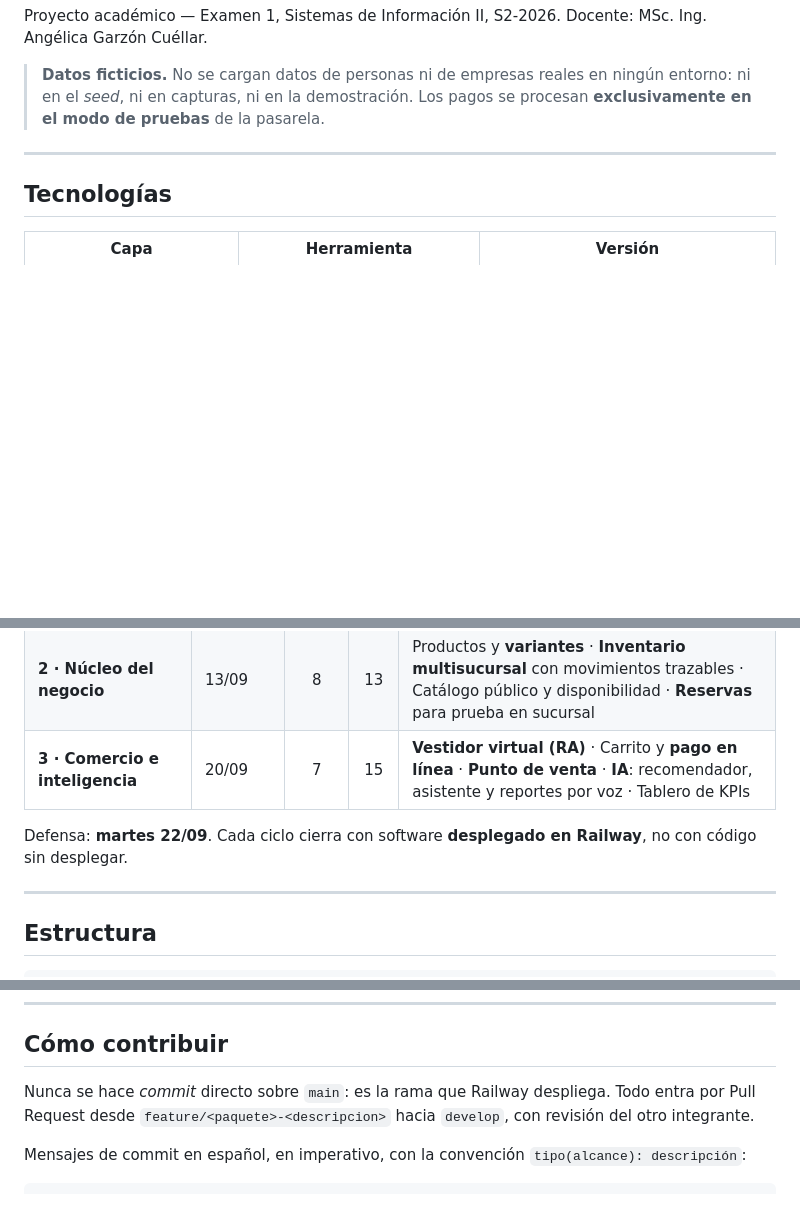
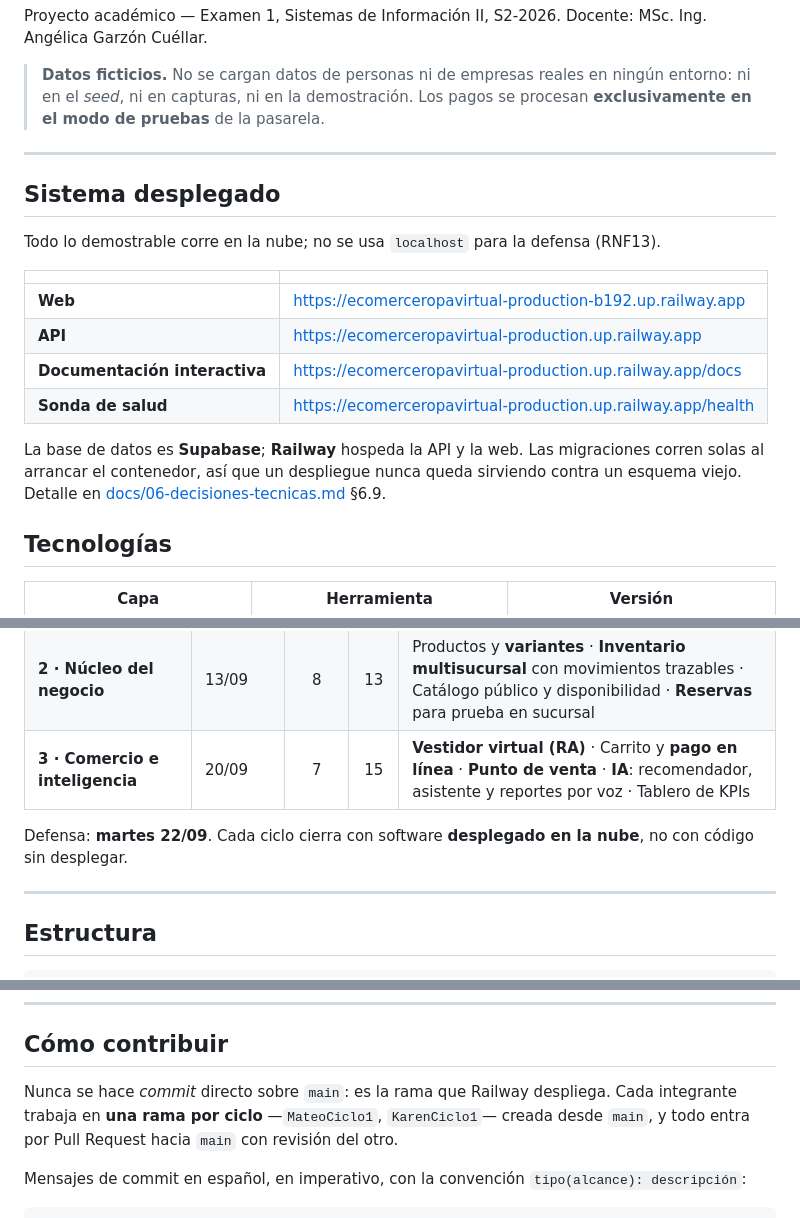
Before and after one commit to MatiusProg/e_comerce_Ropa_virtual, a Markdown page: README.md, 3 parts joined by grey strips. Drawn GitHub-style; blank space fills up the shorter version.

Commit message:
docs(despliegue): registrar el sistema desplegado y guiar la implementacion de CU-02
El README quedo desfasado: la tabla de tecnologias seguia diciendo que Railway
hospedaba tambien PostgreSQL, y las reglas de contribucion seguian describiendo
el esquema feature/* -> develop que se abandono el 03/09. Se corrigen ambos y se
agrega arriba de todo la seccion "Sistema desplegado" con las cuatro URL
publicas, que es lo primero que alguien quiere al abrir el repositorio.

Se agrega la guia de CU-02: que falta en el codigo --- crear_access_token no
emite jti, y sin jti la tabla sesion_token no puede revocar nada, de modo que
cerrar sesion no cerraria nada y desactivar una cuenta no cortaria el acceso
hasta que el token venza solo ---, el reparto por capas, los cuidados ya
decididos (no revelar cual credencial fallo, 403 y no 401 para cuenta
desactivada) y un criterio de terminado verificable sobre el sistema desplegado.

Estado del despliegue verificado extremo a extremo con el origen real de la web:
preflight 200 con allow-origin, POST /api/v1/auth/registro 201, repeticion 409 y
datos invalidos 422. Los usuarios de prueba quedaron eliminados.

Co-Authored-By: Claude Opus 5 (1M context) <noreply@anthropic.com>
Claude-Session: https://claude.ai/code/session_01SdCQGwhB6cvarCdCNSiu5S

```diff
--- a/README.md
+++ b/README.md
@@ -13,6 +13,23 @@ Docente: MSc. Ing. Angélica Garzón Cuéllar.
 
 ---
 
+## Sistema desplegado
+
+Todo lo demostrable corre en la nube; no se usa `localhost` para la defensa
+(RNF13).
+
+| | |
+|---|---|
+| **Web** | <https://ecomerceropavirtual-production-b192.up.railway.app> |
+| **API** | <https://ecomerceropavirtual-production.up.railway.app> |
+| **Documentación interactiva** | <https://ecomerceropavirtual-production.up.railway.app/docs> |
+| **Sonda de salud** | <https://ecomerceropavirtual-production.up.railway.app/health> |
+
+La base de datos es **Supabase**; **Railway** hospeda la API y la web. Las
+migraciones corren solas al arrancar el contenedor, así que un despliegue nunca
+queda sirviendo contra un esquema viejo. Detalle en
+[docs/06-decisiones-tecnicas.md](docs/06-decisiones-tecnicas.md) §6.9.
+
 ## Tecnologías
 
 | Capa | Herramienta | Versión |
@@ -151,8 +169,8 @@ corto: son cuatro días y su contenido es CRUD y autenticación.
 | **2 · Núcleo del negocio** | 13/09 | 8 | 13 | Productos y **variantes** · **Inventario multisucursal** con movimientos trazables · Catálogo público y disponibilidad · **Reservas** para prueba en sucursal |
 | **3 · Comercio e inteligencia** | 20/09 | 7 | 15 | **Vestidor virtual (RA)** · Carrito y **pago en línea** · **Punto de venta** · **IA**: recomendador, asistente y reportes por voz · Tablero de KPIs |
 
-Defensa: **martes 22/09**. Cada ciclo cierra con software **desplegado en
-Railway**, no con código sin desplegar.
+Defensa: **martes 22/09**. Cada ciclo cierra con software **desplegado en la
+nube**, no con código sin desplegar.
 
 ---
 
@@ -215,8 +234,9 @@ la defensa no hay que traducir entre uno y otro.
 ## Cómo contribuir
 
 Nunca se hace *commit* directo sobre `main`: es la rama que Railway despliega.
-Todo entra por Pull Request desde `feature/<paquete>-<descripcion>` hacia
-`develop`, con revisión del otro integrante.
+Cada integrante trabaja en **una rama por ciclo** —`MateoCiclo1`, `KarenCiclo1`—
+creada desde `main`, y todo entra por Pull Request hacia `main` con revisión del
+otro.
 
 Mensajes de commit en español, en imperativo, con la convención
 `tipo(alcance): descripción`:
```
Also changed, not shown: other parts of README.md (+3 -1 lines), docs/05-plan-y-cronograma.md (+2 -2 lines), 1 other file.
